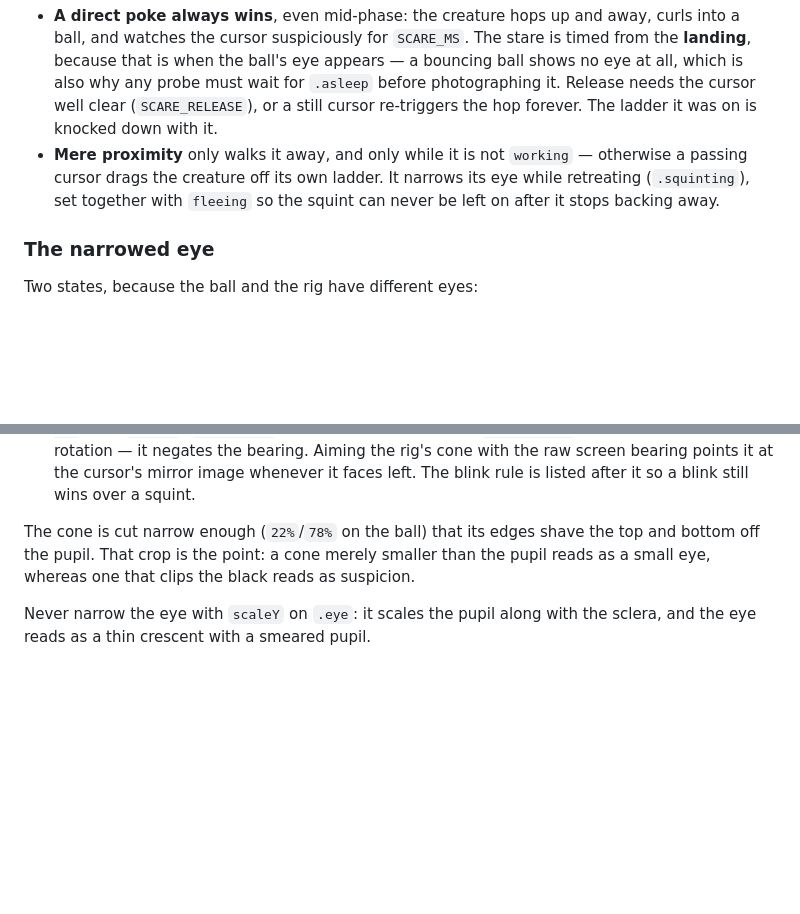
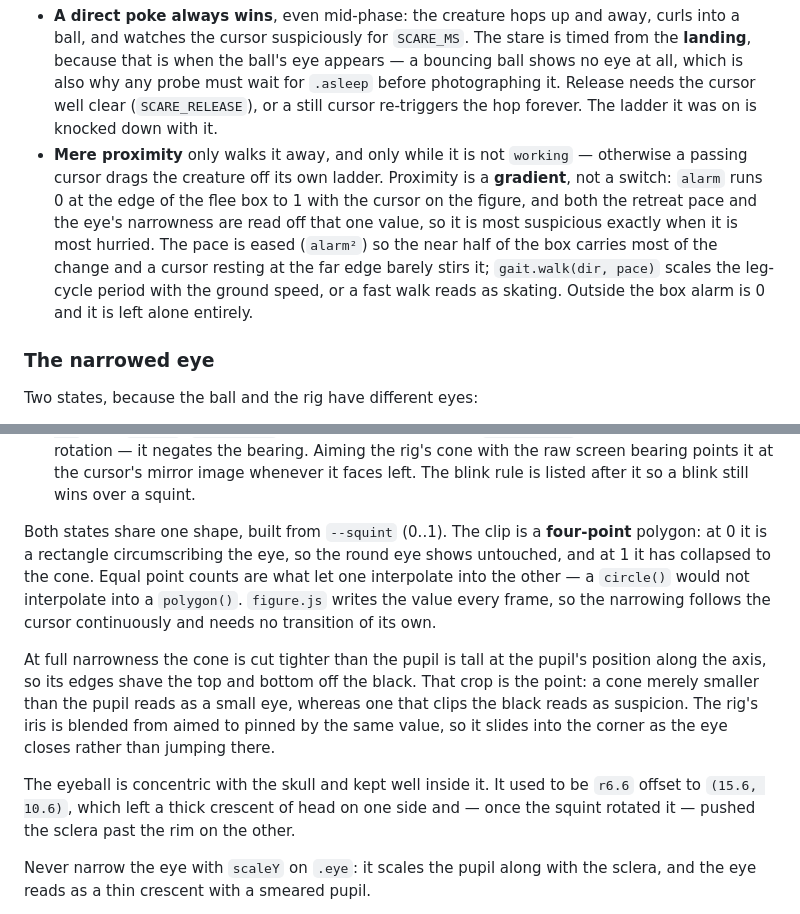
Before and after one commit to nikhi1g/nikhi1g.github.io, a Markdown page: AGENTS.md, 2 parts joined by grey strips. Rendered like a GitHub page; blank space fills up the shorter version.

Commit message:
docs: the alarm gradient, the morphing clip, and the eye inset

```diff
--- a/AGENTS.md
+++ b/AGENTS.md
@@ -171,9 +171,15 @@ measuring `.dot` senses only the head.
   clear (`SCARE_RELEASE`), or a still cursor re-triggers the hop forever. The
   ladder it was on is knocked down with it.
 - **Mere proximity** only walks it away, and only while it is not `working` —
-  otherwise a passing cursor drags the creature off its own ladder. It narrows
-  its eye while retreating (`.squinting`), set together with `fleeing` so the
-  squint can never be left on after it stops backing away.
+  otherwise a passing cursor drags the creature off its own ladder. Proximity is
+  a **gradient**, not a switch: `alarm` runs 0 at the edge of the flee box to 1
+  with the cursor on the figure, and both the retreat pace and the eye's
+  narrowness are read off that one value, so it is most suspicious exactly when
+  it is most hurried. The pace is eased (`alarm²`) so the near half of the box
+  carries most of the change and a cursor resting at the far edge barely stirs
+  it; `gait.walk(dir, pace)` scales the leg-cycle period with the ground speed,
+  or a fast walk reads as skating. Outside the box alarm is 0 and it is left
+  alone entirely.
 
 ### The narrowed eye
 
@@ -198,10 +204,23 @@ Two states, because the ball and the rig have different eyes:
   bearing points it at the cursor's mirror image whenever it faces left. The
   blink rule is listed after it so a blink still wins over a squint.
 
-The cone is cut narrow enough (`22%`/`78%` on the ball) that its edges shave the
-top and bottom off the pupil. That crop is the point: a cone merely smaller than
-the pupil reads as a small eye, whereas one that clips the black reads as
-suspicion.
+Both states share one shape, built from `--squint` (0..1). The clip is a
+**four-point** polygon: at 0 it is a rectangle circumscribing the eye, so the
+round eye shows untouched, and at 1 it has collapsed to the cone. Equal point
+counts are what let one interpolate into the other — a `circle()` would not
+interpolate into a `polygon()`. `figure.js` writes the value every frame, so the
+narrowing follows the cursor continuously and needs no transition of its own.
+
+At full narrowness the cone is cut tighter than the pupil is tall at the pupil's
+position along the axis, so its edges shave the top and bottom off the black.
+That crop is the point: a cone merely smaller than the pupil reads as a small
+eye, whereas one that clips the black reads as suspicion. The rig's iris is
+blended from aimed to pinned by the same value, so it slides into the corner as
+the eye closes rather than jumping there.
+
+The eyeball is concentric with the skull and kept well inside it. It used to be
+`r6.6` offset to `(15.6, 10.6)`, which left a thick crescent of head on one side
+and — once the squint rotated it — pushed the sclera past the rim on the other.
 
 Never narrow the eye with `scaleY` on `.eye`: it scales the pupil along with the
 sclera, and the eye reads as a thin crescent with a smeared pupil.
```
